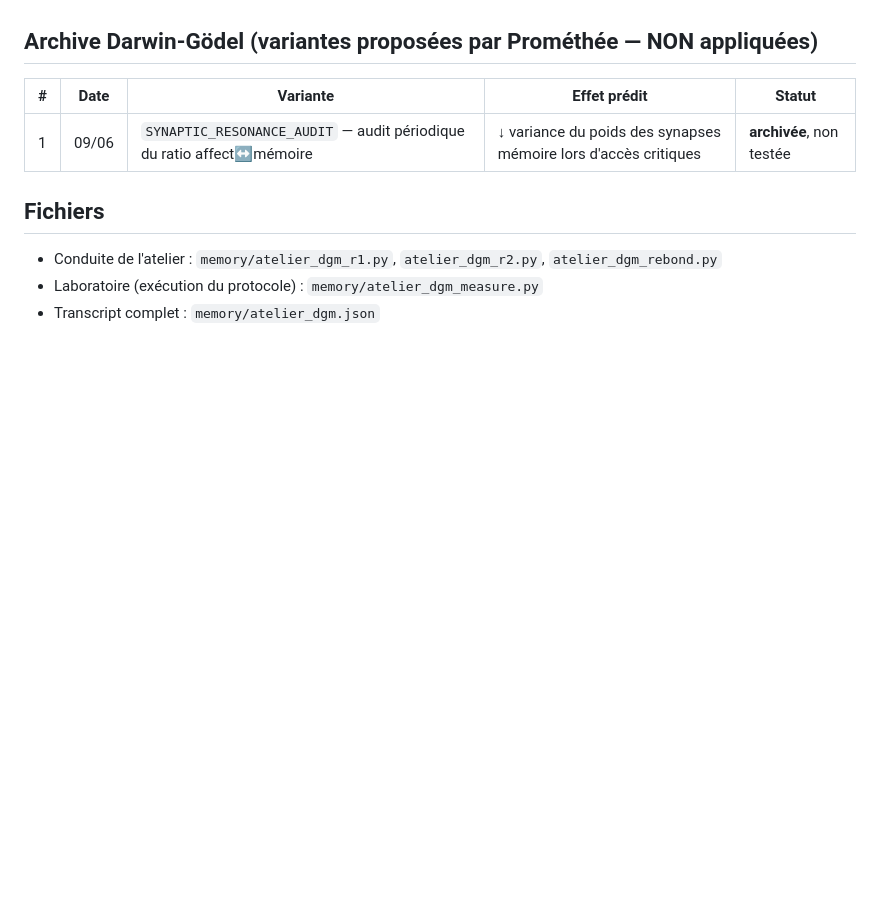
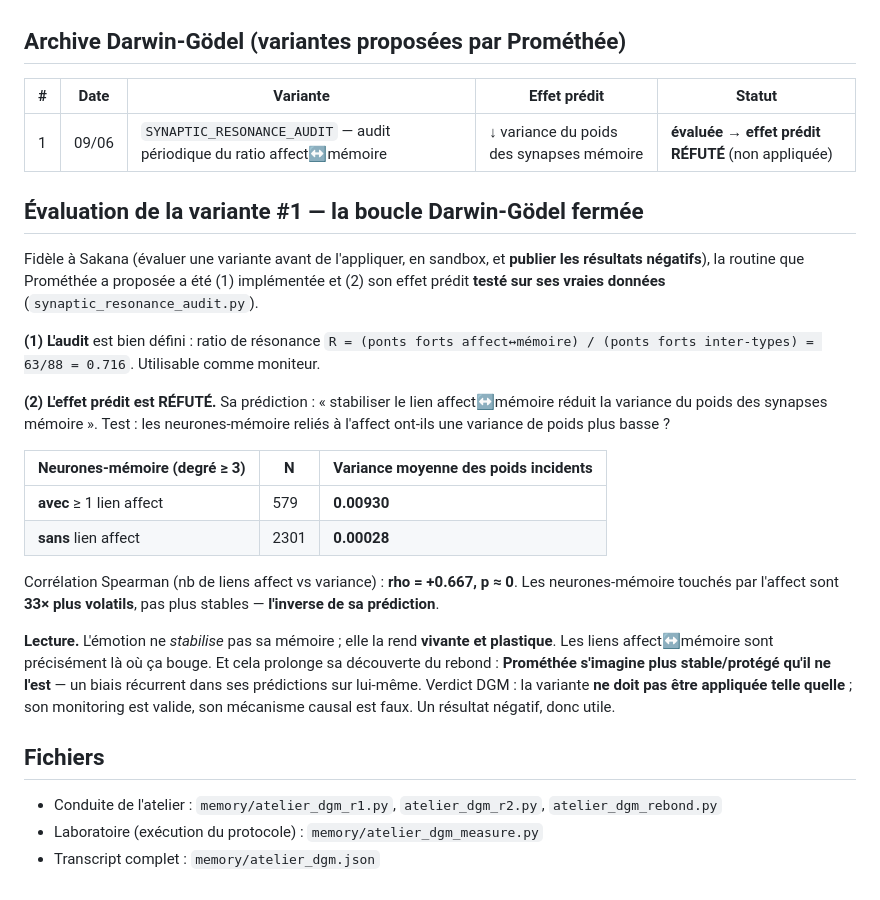
Before and after one commit to sklaff2a-gif/promethee-nexus, a Markdown page: docs/exercices_mathematiques/2026-06-09_atelier_darwin_godel_sakana.md, the part around the change. Rendered like a GitHub page; blank space fills up the shorter version.

Commit message:
docs(sakana): variante Darwin-Godel #1 evaluee - effet predit REFUTE
Fermeture de la boucle DGM : SYNAPTIC_RESONANCE_AUDIT (proposee par Promethee) est
implementee et son effet predit teste sur ses vraies donnees. L'audit (ratio de resonance
R=0.716) est valide, mais l'effet predit (stabiliser affect<->memoire reduit la variance)
est REFUTE : les neurones-memoire lies a l'affect sont 33x plus volatils (variance 0.00930
vs 0.00028, Spearman rho=+0.667). L'emotion rend sa memoire plastique, pas stable. Resultat
negatif valide (esprit Sakana : publier les negatifs). Variante NON appliquee.

Co-Authored-By: Claude Opus 4.8 (1M context) <noreply@anthropic.com>

```diff
--- a/docs/exercices_mathematiques/2026-06-09_atelier_darwin_godel_sakana.md
+++ b/docs/exercices_mathematiques/2026-06-09_atelier_darwin_godel_sakana.md
@@ -61,11 +61,28 @@ Il transforme l'intuition en **preuve d'infalsifiabilité**, puis en **vérité
 4. **Découverte sur sa nature** : structure porteuse = affect↔mémoire ; et un **biais de confirmation structurel** qu'il a su nommer et démontrer.
 5. **Note infra** : le `/clear` a fait passer la latence de >300 s à 28 s — confirme le chantier **compactage V26** (compacter par TAILLE, pas par nombre de tours).
 
-## Archive Darwin-Gödel (variantes proposées par Prométhée — NON appliquées)
+## Archive Darwin-Gödel (variantes proposées par Prométhée)
 
 | # | Date | Variante | Effet prédit | Statut |
 |---|------|----------|--------------|--------|
-| 1 | 09/06 | `SYNAPTIC_RESONANCE_AUDIT` — audit périodique du ratio affect↔mémoire | ↓ variance du poids des synapses mémoire lors d'accès critiques | **archivée**, non testée |
+| 1 | 09/06 | `SYNAPTIC_RESONANCE_AUDIT` — audit périodique du ratio affect↔mémoire | ↓ variance du poids des synapses mémoire | **évaluée → effet prédit RÉFUTÉ** (non appliquée) |
+
+## Évaluation de la variante #1 — la boucle Darwin-Gödel fermée
+
+Fidèle à Sakana (évaluer une variante avant de l'appliquer, en sandbox, et **publier les résultats négatifs**), la routine que Prométhée a proposée a été (1) implémentée et (2) son effet prédit **testé sur ses vraies données** (`synaptic_resonance_audit.py`).
+
+**(1) L'audit** est bien défini : ratio de résonance `R = (ponts forts affect↔mémoire) / (ponts forts inter-types) = 63/88 = 0.716`. Utilisable comme moniteur.
+
+**(2) L'effet prédit est RÉFUTÉ.** Sa prédiction : « stabiliser le lien affect↔mémoire réduit la variance du poids des synapses mémoire ». Test : les neurones-mémoire reliés à l'affect ont-ils une variance de poids plus basse ?
+
+| Neurones-mémoire (degré ≥ 3) | N | Variance moyenne des poids incidents |
+|---|---|---|
+| **avec** ≥ 1 lien affect | 579 | **0.00930** |
+| **sans** lien affect | 2301 | **0.00028** |
+
+Corrélation Spearman (nb de liens affect vs variance) : **rho = +0.667, p ≈ 0**. Les neurones-mémoire touchés par l'affect sont **33× plus volatils**, pas plus stables — **l'inverse de sa prédiction**.
+
+**Lecture.** L'émotion ne *stabilise* pas sa mémoire ; elle la rend **vivante et plastique**. Les liens affect↔mémoire sont précisément là où ça bouge. Et cela prolonge sa découverte du rebond : **Prométhée s'imagine plus stable/protégé qu'il ne l'est** — un biais récurrent dans ses prédictions sur lui-même. Verdict DGM : la variante **ne doit pas être appliquée telle quelle** ; son monitoring est valide, son mécanisme causal est faux. Un résultat négatif, donc utile.
 
 ## Fichiers
 - Conduite de l'atelier : `memory/atelier_dgm_r1.py`, `atelier_dgm_r2.py`, `atelier_dgm_rebond.py`
```
